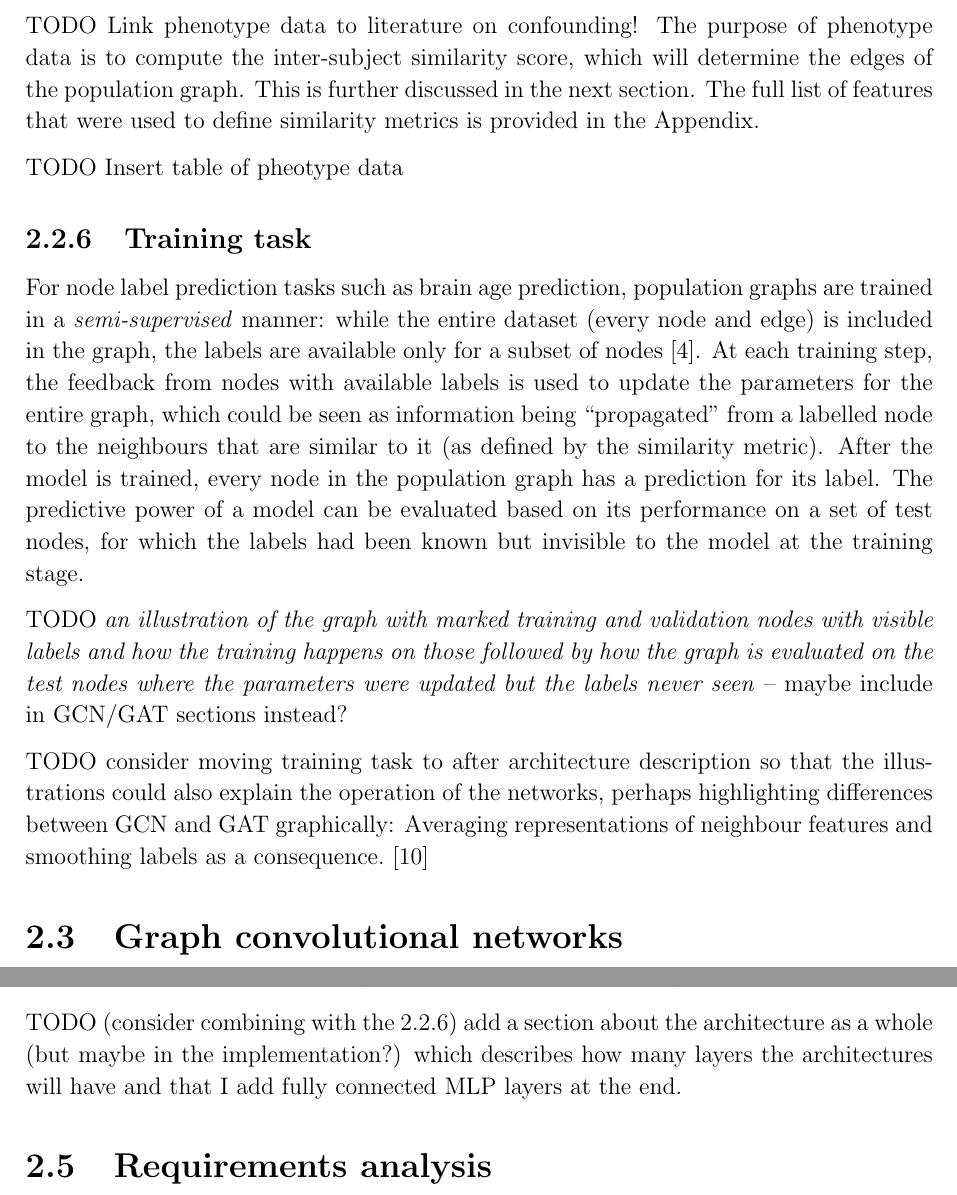
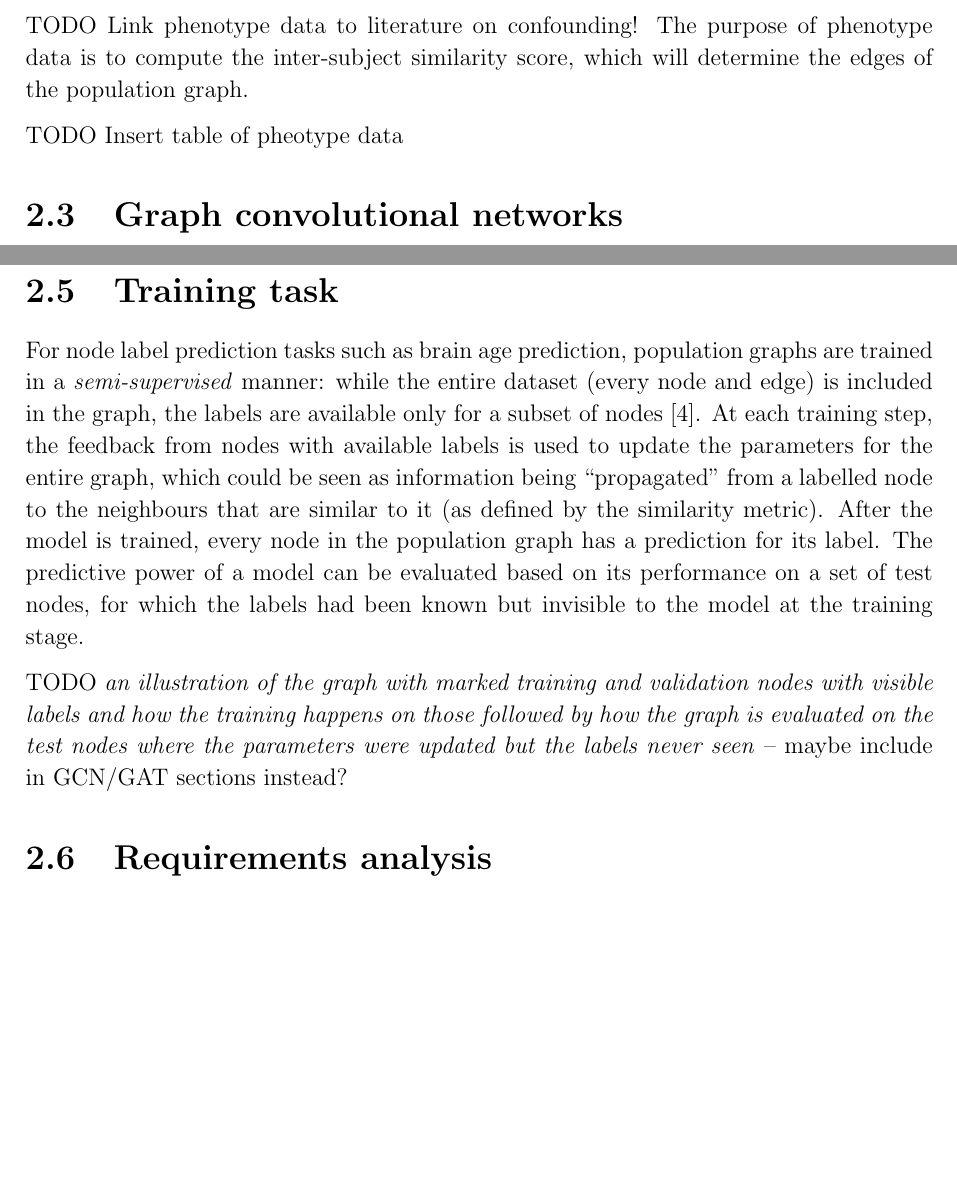
Before and after one commit to kamilest/cst-ii-dissertation, a LaTeX thesis (dissertation/dissertation.tex, which reads dissertation/chapters/preparation.tex): two parts of pages 7 and 11 of 26, joined at a grey line, cut so that both start at the same text, the shorter picture padded with empty space. Compiled offline with pdfLaTeX.

Commit message:
Move training task to after the GNNs, make it a section.

```diff
--- a/dissertation/chapters/preparation.tex
+++ b/dissertation/chapters/preparation.tex
@@ -177,24 +177,8 @@ In this dissertation, the phenotype data refers to all subject data that does no
 
 TODO Link phenotype data to literature on confounding!
-The purpose of phenotype data is to compute the inter-subject similarity score, which will determine the edges of the population graph. This is further discussed in the next section. The full list of features that were used to define similarity metrics is provided in the Appendix.
+The purpose of phenotype data is to compute the inter-subject similarity score, which will determine the edges of the population graph.
 
 TODO Insert table of pheotype data
-
-
-
-
-\subsection{Training task}
-\label{training-task}
-% Train/validation/test split, cross-validation, patient selection and exclusion from results, stratification, graph representation (edge lists, node features, edge features,...)
-
-% Labels are available for a small subset of nodes and are spread across neighbourhoods through a regularisation term such as Laplacian~\cite{kipf2017semi}, predicting the labels for the remaining nodes
-
-For node label prediction tasks such as brain age prediction, population graphs are trained in a \textit{semi-supervised} manner: while the entire dataset (every node and edge) is included in the graph, the labels are available only for a subset of nodes~\cite{kipf2017semi}. At each training step, the feedback from nodes with available labels is used to update the parameters for the entire graph, which could be seen as information being ``propagated'' from a labelled node to the neighbours that are similar to it (as defined by the similarity metric). After the model is trained, every node in the population graph has a prediction for its label. The predictive power of a model can be evaluated based on its performance on a set of test nodes, for which the labels had been known but invisible to the model at the training stage.
-
-
-TODO \textit{an illustration of the graph with marked training and validation nodes with visible labels and how the training happens on those followed by how the graph is evaluated on the test nodes where the parameters were updated but the labels never seen} – maybe include in GCN/GAT sections instead?
-
-TODO consider moving training task to after architecture description so that the illustrations could also explain the operation of the networks, perhaps highlighting differences between GCN and GAT graphically: Averaging representations of neighbour features and smoothing labels as a consequence.~\cite{wu2019simplifying}
 
 
 \section{Graph convolutional networks}
@@ -361,8 +345,21 @@ or averaged if GAT is the final ($L$-th) layer of the network:
     \mathbf{h}_i^{(L)} = \sigma\left(\frac{1}{M}\sum\limits_{m=1}^M\sum\limits_{j: (i,j)\in E} \alpha_{ij, m}\mathbf{W}^{(L)}_m\mathbf{h}_j^{(L-1)}\right).
 \end{equation}
 
+\section{Training task}
+\label{training-task}
+% Train/validation/test split, cross-validation, patient selection and exclusion from results, stratification, graph representation (edge lists, node features, edge features,...)
 
-TODO (consider combining with the \ref{training-task}) add a section about the architecture as a whole (but maybe in the implementation?) which describes how many layers the architectures will have and that I add fully connected MLP layers at the end.
+% Labels are available for a small subset of nodes and are spread across neighbourhoods through a regularisation term such as Laplacian~\cite{kipf2017semi}, predicting the labels for the remaining nodes
+
+For node label prediction tasks such as brain age prediction, population graphs are trained in a \textit{semi-supervised} manner: while the entire dataset (every node and edge) is included in the graph, the labels are available only for a subset of nodes~\cite{kipf2017semi}. At each training step, the feedback from nodes with available labels is used to update the parameters for the entire graph, which could be seen as information being ``propagated'' from a labelled node to the neighbours that are similar to it (as defined by the similarity metric). After the model is trained, every node in the population graph has a prediction for its label. The predictive power of a model can be evaluated based on its performance on a set of test nodes, for which the labels had been known but invisible to the model at the training stage.
+
+
+TODO \textit{an illustration of the graph with marked training and validation nodes with visible labels and how the training happens on those followed by how the graph is evaluated on the test nodes where the parameters were updated but the labels never seen} – maybe include in GCN/GAT sections instead?
+
+% TODO illustrations could also explain the operation of the networks, perhaps highlighting differences between GCN and GAT graphically: Averaging representations of neighbour features and smoothing labels as a consequence.~\cite{wu2019simplifying}
+
+
+% TODO add a section about the architecture as a whole (but maybe in the implementation?) which describes how many layers the architectures will have and that I add fully connected MLP layers at the end.
 
 \section{Requirements analysis}
 
```
Also changed, not shown: dissertation/chapters/preparation.tex (2 more changed lines).
